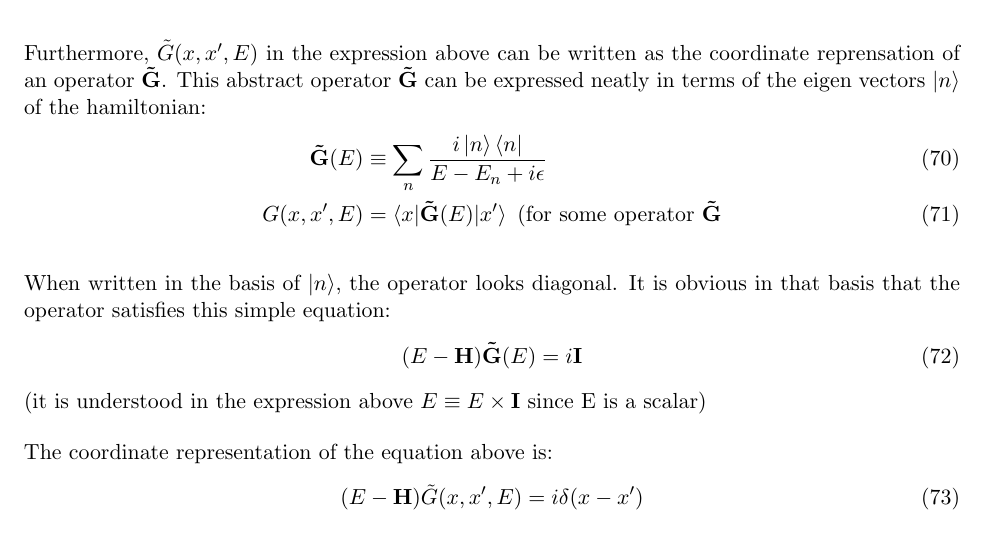
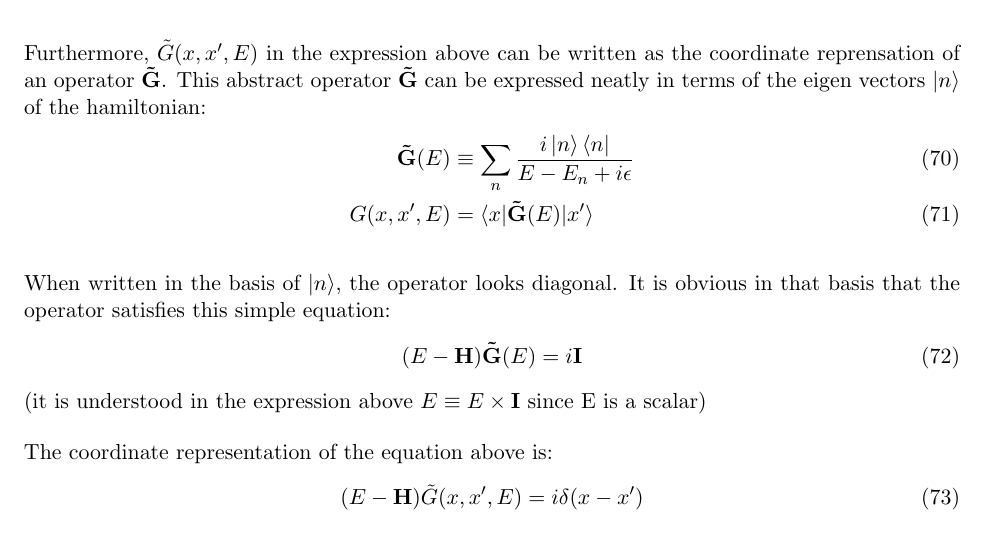
Before and after one commit to tranphysics/math-physics, a LaTeX document (qft_gifted_amateur_soln.tex): part of page 10 of 12, cut so that both start at the same text. Compiled offline with pdfLaTeX.

Commit message:
Add files via upload

```diff
--- a/qft_gifted_amateur_soln.tex
+++ b/qft_gifted_amateur_soln.tex
@@ -412,7 +412,7 @@ Furthermore, $\tilde{G}(x, x', E)$ in the expression above can be written as the
 This abstract operator $\mathbf{\tilde{G}}$ can be expressed neatly in terms of the eigen vectors $\ket{n}$ of the hamiltonian:
 \begin{align}
 \mathbf{\tilde{G}}(E) &\equiv \sum_{n} {i \ket{n} \bra{n} \over E - E_n + i \epsilon} \\
-G(x, x', E) &= \braket{x| \mathbf{\tilde{G}}(E)| x'} \text{ (for some operator $\mathbf{\tilde{G}}$}
+G(x, x', E) &= \braket{x| \mathbf{\tilde{G}}(E)| x'}
 \end{align}
 
 When written in the basis of $\ket{n}$, the operator looks diagonal.  It is obvious in that basis that the operator satisfies this simple equation:
```
Also changed, not shown: qft_gifted_amateur_soln.pdf.
